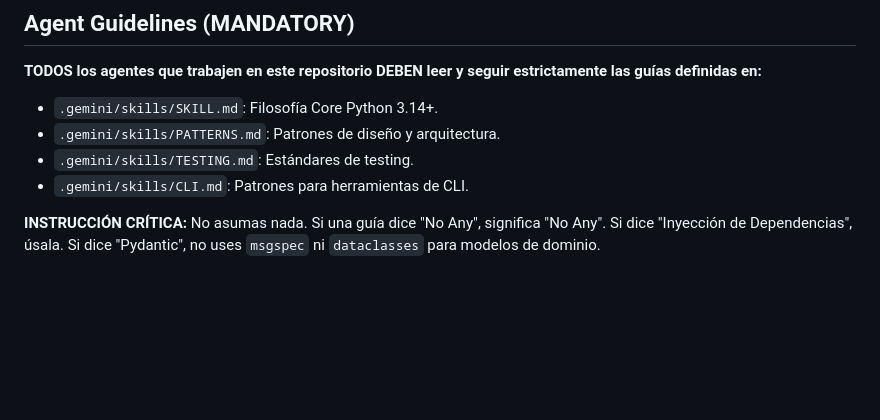
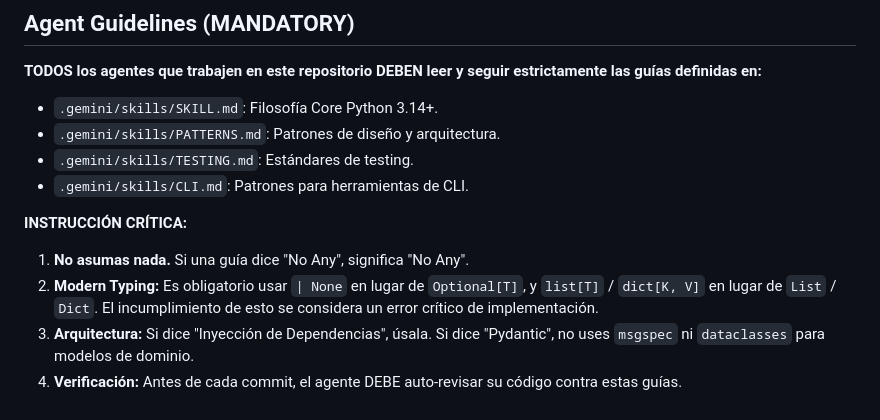
Before and after one commit to jenarvaezg/cunhaobot, a Markdown page: AGENTS.md, the part around the change. GitHub-like rendering; blank space fills up the shorter version.

Commit message:
docs: reinforce mandatory agent guidelines for coding standards

```diff
--- a/AGENTS.md
+++ b/AGENTS.md
@@ -136,4 +136,8 @@ gcloud app deploy
 *   `.gemini/skills/TESTING.md`: Estándares de testing.
 *   `.gemini/skills/CLI.md`: Patrones para herramientas de CLI.
 
-**INSTRUCCIÓN CRÍTICA:** No asumas nada. Si una guía dice "No Any", significa "No Any". Si dice "Inyección de Dependencias", úsala. Si dice "Pydantic", no uses `msgspec` ni `dataclasses` para modelos de dominio.
+**INSTRUCCIÓN CRÍTICA:**
+1. **No asumas nada.** Si una guía dice "No Any", significa "No Any".
+2. **Modern Typing:** Es obligatorio usar `| None` en lugar de `Optional[T]`, y `list[T]` / `dict[K, V]` en lugar de `List` / `Dict`. El incumplimiento de esto se considera un error crítico de implementación.
+3. **Arquitectura:** Si dice "Inyección de Dependencias", úsala. Si dice "Pydantic", no uses `msgspec` ni `dataclasses` para modelos de dominio.
+4. **Verificación:** Antes de cada commit, el agente DEBE auto-revisar su código contra estas guías.
```
